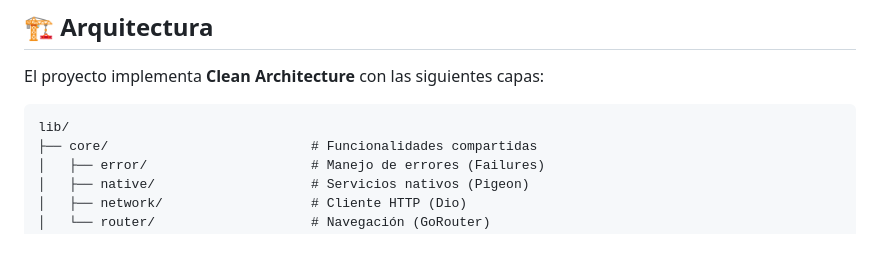
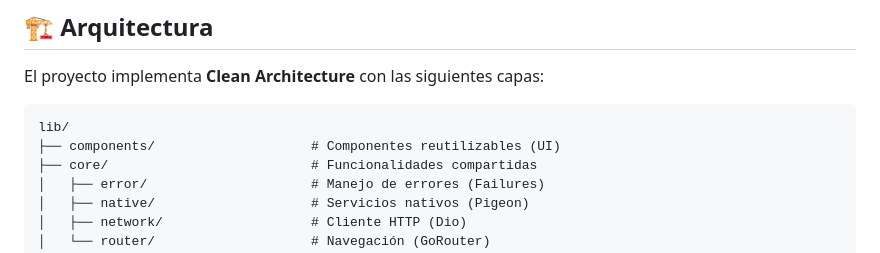
Before and after one commit to andresroviram/challenge_flutter_ssr, a Markdown page: README.md, the part around the change. GitHub-like rendering.

Commit message:
Actualizar README.md: agregar sección de componentes reutilizables en la arquitectura

````diff
--- a/README.md
+++ b/README.md
@@ -36,6 +36,7 @@ El proyecto implementa **Clean Architecture** con las siguientes capas:
 
 ```
 lib/
+├── components/                    # Componentes reutilizables (UI)
 ├── core/                          # Funcionalidades compartidas
 │   ├── error/                     # Manejo de errores (Failures)
 │   ├── native/                    # Servicios nativos (Pigeon)
````
